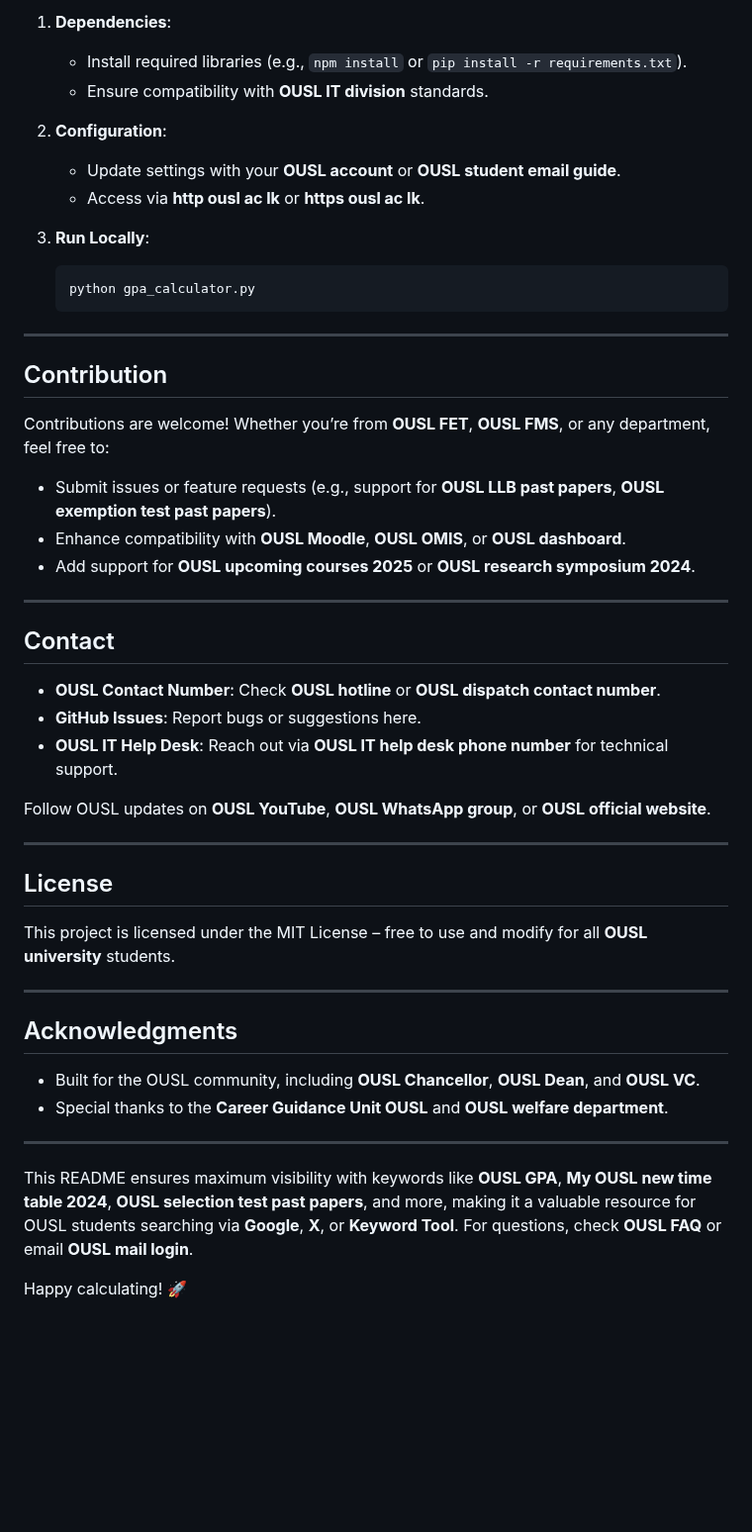
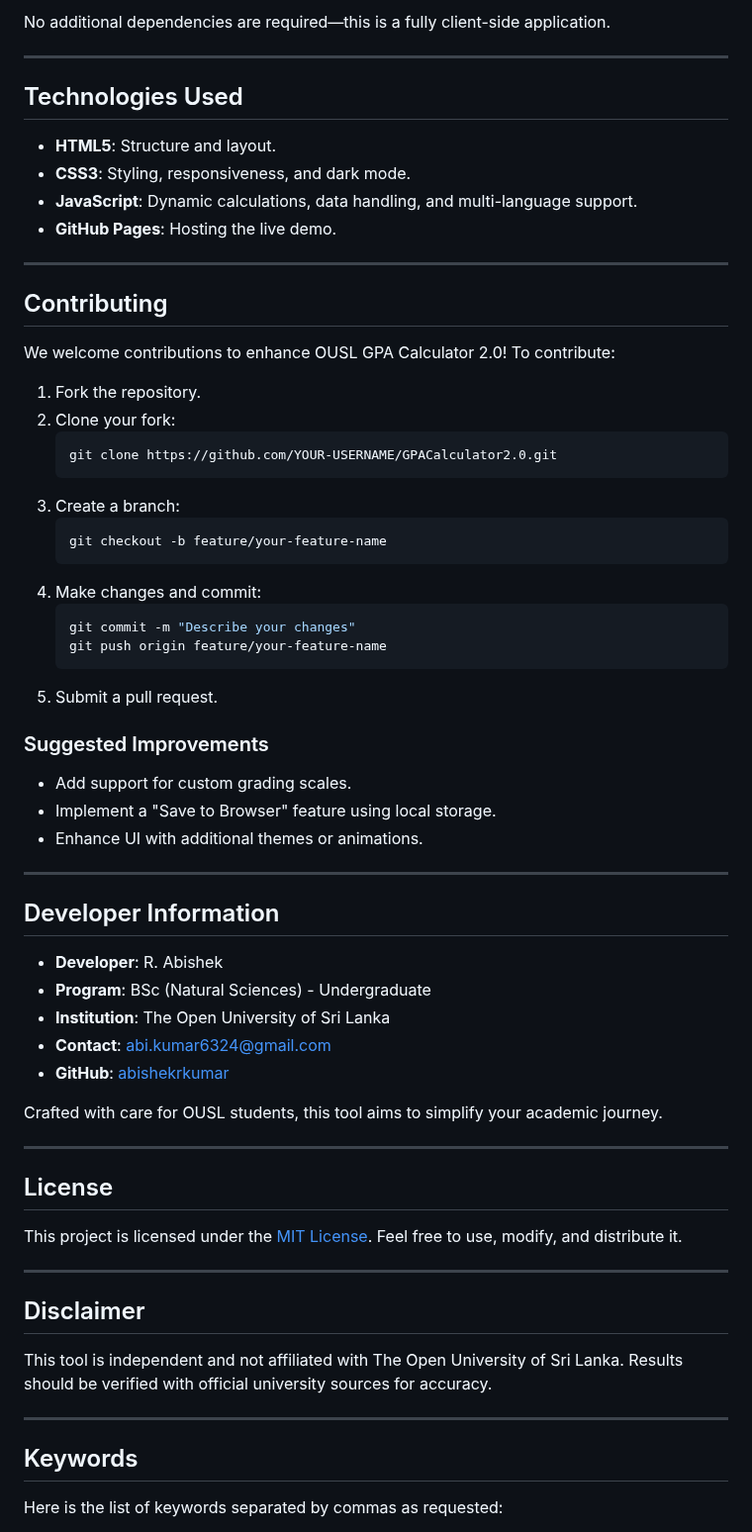
Before and after one commit to AbishekRKumar/GPACalculator2.0, a Markdown page: README.md, the part around one of its changes. Shown at 99% size. GitHub-like rendering; blank space fills up the shorter version.

````diff
--- a/README.md
+++ b/README.md
@@ -77,52 +90,63 @@ For detailed keyword stats (e.g., **search volume**, **average CPC**, **competit
 
-1. **Dependencies**:
-   - Install required libraries (e.g., `npm install` or `pip install -r requirements.txt`).
-   - Ensure compatibility with **OUSL IT division** standards.
-
-2. **Configuration**:
-   - Update settings with your **OUSL account** or **OUSL student email guide**.
-   - Access via **http ousl ac lk** or **https ousl ac lk**.
-
-3. **Run Locally**:
-   ```bash
-   python gpa_calculator.py
-   ```
+No additional dependencies are required—this is a fully client-side application.
 
 ---
 
-## Contribution
-
-Contributions are welcome! Whether you’re from **OUSL FET**, **OUSL FMS**, or any department, feel free to:
-- Submit issues or feature requests (e.g., support for **OUSL LLB past papers**, **OUSL exemption test past papers**).
-- Enhance compatibility with **OUSL Moodle**, **OUSL OMIS**, or **OUSL dashboard**.
-- Add support for **OUSL upcoming courses 2025** or **OUSL research symposium 2024**.
+## Technologies Used
+- **HTML5**: Structure and layout.
+- **CSS3**: Styling, responsiveness, and dark mode.
+- **JavaScript**: Dynamic calculations, data handling, and multi-language support.
+- **GitHub Pages**: Hosting the live demo.
 
 ---
 
-## Contact
+## Contributing
+We welcome contributions to enhance OUSL GPA Calculator 2.0! To contribute:
+1. Fork the repository.
+2. Clone your fork:
+   ```bash
+   git clone https://github.com/YOUR-USERNAME/GPACalculator2.0.git
+   ```
+3. Create a branch:
+   ```bash
+   git checkout -b feature/your-feature-name
+   ```
+4. Make changes and commit:
+   ```bash
+   git commit -m "Describe your changes"
+   git push origin feature/your-feature-name
+   ```
+5. Submit a pull request.
 
-- **OUSL Contact Number**: Check **OUSL hotline** or **OUSL dispatch contact number**.
-- **GitHub Issues**: Report bugs or suggestions here.
-- **OUSL IT Help Desk**: Reach out via **OUSL IT help desk phone number** for technical support.
+### Suggested Improvements
+- Add support for custom grading scales.
+- Implement a "Save to Browser" feature using local storage.
+- Enhance UI with additional themes or animations.
 
-Follow OUSL updates on **OUSL YouTube**, **OUSL WhatsApp group**, or **OUSL official website**.
+---
+
+## Developer Information
+- **Developer**: R. Abishek
+- **Program**: BSc (Natural Sciences) - Undergraduate
+- **Institution**: The Open University of Sri Lanka
+- **Contact**: [abi.kumar6324@gmail.com](mailto:abi.kumar6324@gmail.com)
+- **GitHub**: [abishekrkumar](https://github.com/abishekrkumar)
+
+Crafted with care for OUSL students, this tool aims to simplify your academic journey.
 
 ---
 
 ## License
-
-This project is licensed under the MIT License – free to use and modify for all **OUSL university** students.
+This project is licensed under the [MIT License](LICENSE). Feel free to use, modify, and distribute it.
 
 ---
 
-## Acknowledgments
-
-- Built for the OUSL community, including **OUSL Chancellor**, **OUSL Dean**, and **OUSL VC**.
-- Special thanks to the **Career Guidance Unit OUSL** and **OUSL welfare department**.
+## Disclaimer
+This tool is independent and not affiliated with The Open University of Sri Lanka. Results should be verified with official university sources for accuracy.
 
 ---
 
-This README ensures maximum visibility with keywords like **OUSL GPA**, **My OUSL new time table 2024**, **OUSL selection test past papers**, and more, making it a valuable resource for OUSL students searching via **Google**, **X**, or **Keyword Tool**. For questions, check **OUSL FAQ** or email **OUSL mail login**.
 
-Happy calculating! 🚀
+## Keywords
+Here is the list of keywords separated by commas as requested:
 
````
Also changed, not shown: other parts of README.md (+71 -186 lines).
